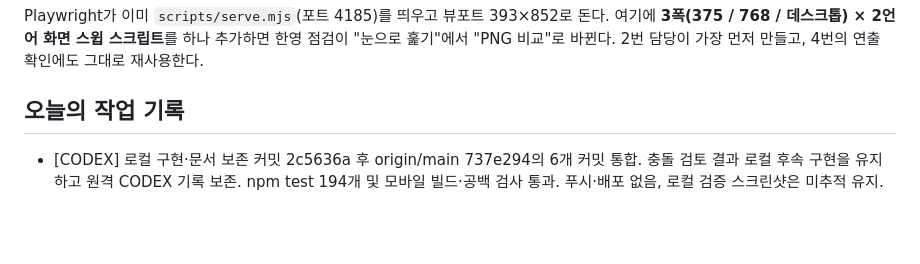
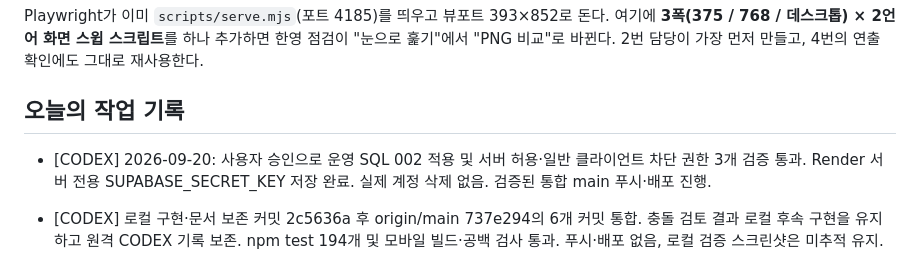
Before and after one commit to parkboa/unknown-kingdom, a Markdown page: TODAY_BRIEFING.md, the part around the change. Drawn GitHub-style; blank space fills up the shorter version.

```diff
--- a/TODAY_BRIEFING.md
+++ b/TODAY_BRIEFING.md
@@ -76,6 +76,8 @@ Playwright가 이미 `scripts/serve.mjs`(포트 4185)를 띄우고 뷰포트 393
 
 
 ## 오늘의 작업 기록
+
+- [CODEX] 2026-09-20: 사용자 승인으로 운영 SQL 002 적용 및 서버 허용·일반 클라이언트 차단 권한 3개 검증 통과. Render 서버 전용 SUPABASE_SECRET_KEY 저장 완료. 실제 계정 삭제 없음. 검증된 통합 main 푸시·배포 진행.
 
 - [CODEX] 로컬 구현·문서 보존 커밋 2c5636a 후 origin/main 737e294의 6개 커밋 통합. 충돌 검토 결과 로컬 후속 구현을 유지하고 원격 CODEX 기록 보존. npm test 194개 및 모바일 빌드·공백 검사 통과. 푸시·배포 없음, 로컬 검증 스크린샷은 미추적 유지.
 
```
Also changed, not shown: docs/WORK_HANDOFF.md (+6 -0 lines).
